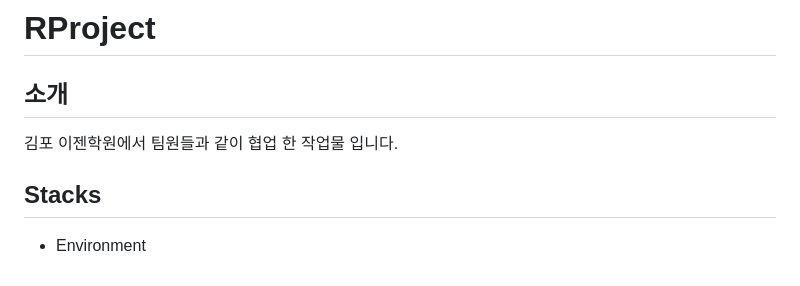
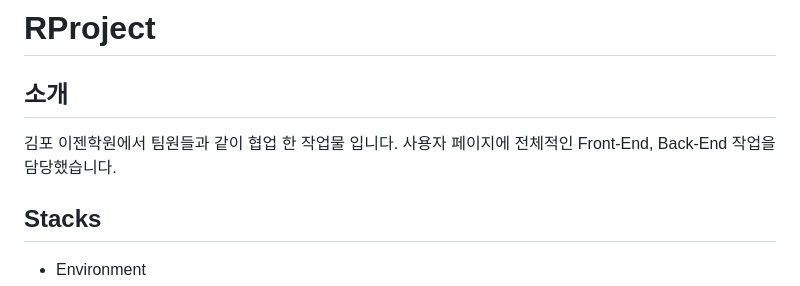
Before and after one commit to parkhongjoon/RProject, a Markdown page: README.md, the part around the change. GitHub-like rendering.

```diff
--- a/README.md
+++ b/README.md
@@ -1,6 +1,7 @@
 # RProject
 <h2>소개</h2>
     김포 이젠학원에서 팀원들과 같이 협업 한 작업물 입니다.
+    사용자 페이지에 전체적인 Front-End, Back-End 작업을 담당했습니다.
 
 <h2>Stacks </h2>
 
```
